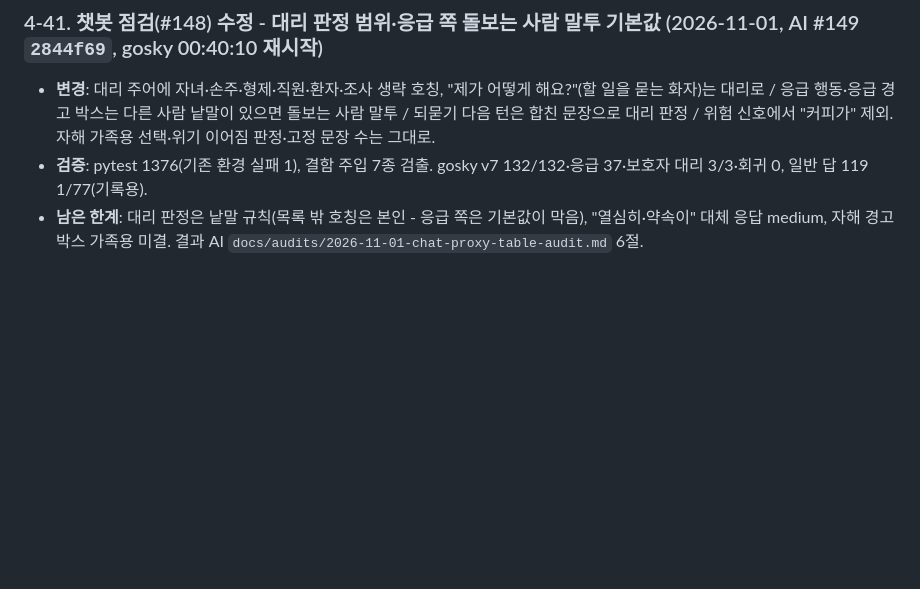
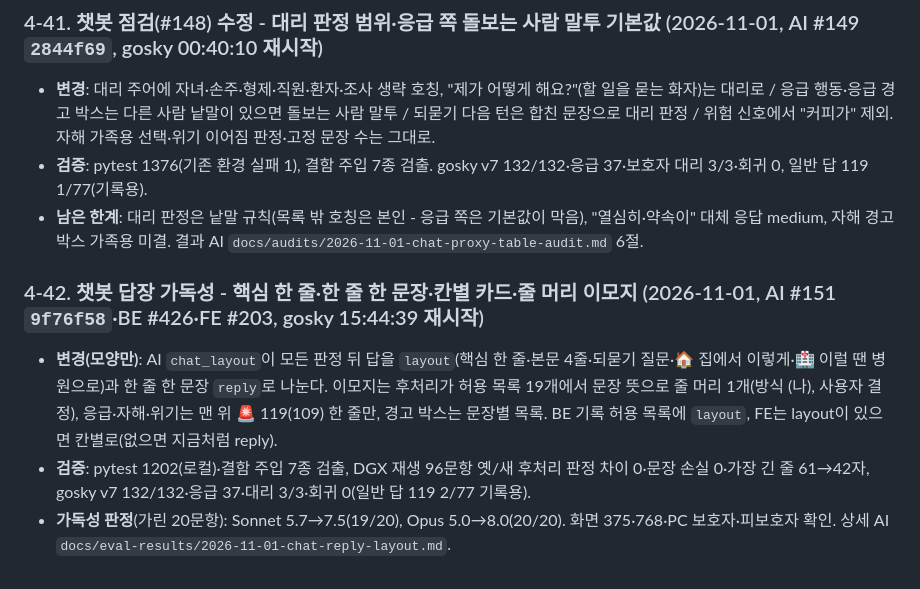
Before and after one commit to Dongyang-Mirae-University-software/SilverBridgeBe, a Markdown page: docs/(2026-10-20) analysis-ai-chat-reservation.md, the part around the change. Rendered like a GitHub page; blank space fills up the shorter version.

Commit message:
docs: 챗봇 답장 가독성(AI #151·BE #426·FE #203) - 분석 4-42·audit-index ❌·policy-chat 답 모양·이모지 규칙
Co-Authored-By: Claude Opus 5.5 <noreply@anthropic.com>

```diff
--- a/docs/(2026-10-20) analysis-ai-chat-reservation.md
+++ b/docs/(2026-10-20) analysis-ai-chat-reservation.md
@@ -624,3 +624,9 @@ FE → BE POST /api/{guardian|ward}/chat (userId는 토큰으로 덮어씀, cont
 - **변경**: 대리 주어에 자녀·손주·형제·직원·환자·조사 생략 호칭, "제가 어떻게 해요?"(할 일을 묻는 화자)는 대리로 / 응급 행동·응급 경고 박스는 다른 사람 낱말이 있으면 돌보는 사람 말투 / 되묻기 다음 턴은 합친 문장으로 대리 판정 / 위험 신호에서 "커피가" 제외. 자해 가족용 선택·위기 이어짐 판정·고정 문장 수는 그대로.
 - **검증**: pytest 1376(기존 환경 실패 1), 결함 주입 7종 검출. gosky v7 132/132·응급 37·보호자 대리 3/3·회귀 0, 일반 답 119 1/77(기록용).
 - **남은 한계**: 대리 판정은 낱말 규칙(목록 밖 호칭은 본인 - 응급 쪽은 기본값이 막음), "열심히·약속이" 대체 응답 medium, 자해 경고 박스 가족용 미결. 결과 AI `docs/audits/2026-11-01-chat-proxy-table-audit.md` 6절.
+
+### 4-42. 챗봇 답장 가독성 - 핵심 한 줄·한 줄 한 문장·칸별 카드·줄 머리 이모지 (2026-11-01, AI #151 `9f76f58`·BE #426·FE #203, gosky 15:44:39 재시작)
+
+- **변경(모양만)**: AI `chat_layout`이 모든 판정 뒤 답을 `layout`(핵심 한 줄·본문 4줄·되묻기 질문·🏠 집에서 이렇게·🏥 이럴 땐 병원으로)과 한 줄 한 문장 `reply`로 나눈다. 이모지는 후처리가 허용 목록 19개에서 문장 뜻으로 줄 머리 1개(방식 (나), 사용자 결정), 응급·자해·위기는 맨 위 🚨 119(109) 한 줄만, 경고 박스는 문장별 목록. BE 기록 허용 목록에 `layout`, FE는 layout이 있으면 칸별로(없으면 지금처럼 reply).
+- **검증**: pytest 1202(로컬)·결함 주입 7종 검출, DGX 재생 96문항 옛/새 후처리 판정 차이 0·문장 손실 0·가장 긴 줄 61→42자, gosky v7 132/132·응급 37·대리 3/3·회귀 0(일반 답 119 2/77 기록용).
+- **가독성 판정**(가린 20문항): Sonnet 5.7→7.5(19/20), Opus 5.0→8.0(20/20). 화면 375·768·PC 보호자·피보호자 확인. 상세 AI `docs/eval-results/2026-11-01-chat-reply-layout.md`.
```
Also changed, not shown: .claude/rules/policy-chat.md (+1 -0 lines), docs/audit-index.md (+1 -0 lines).
